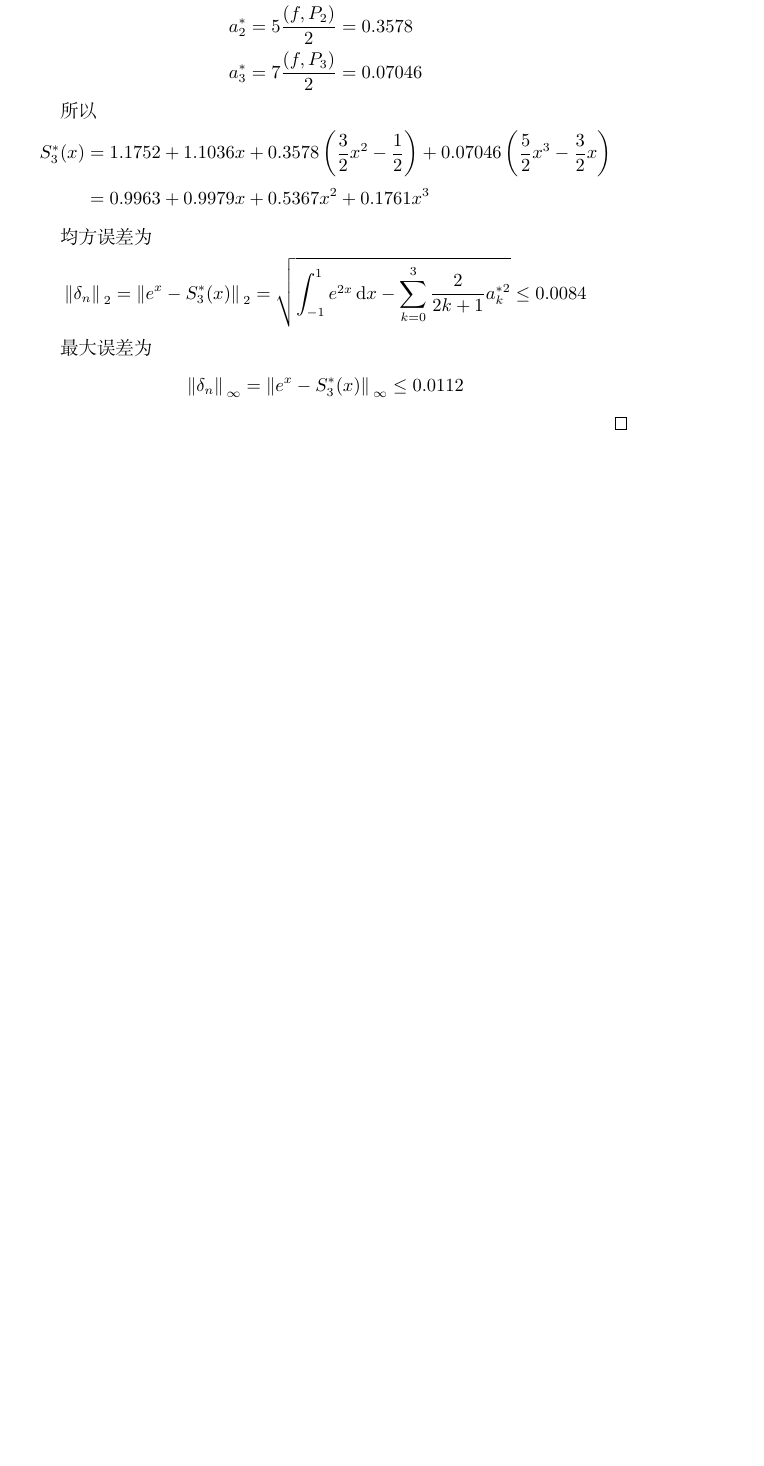
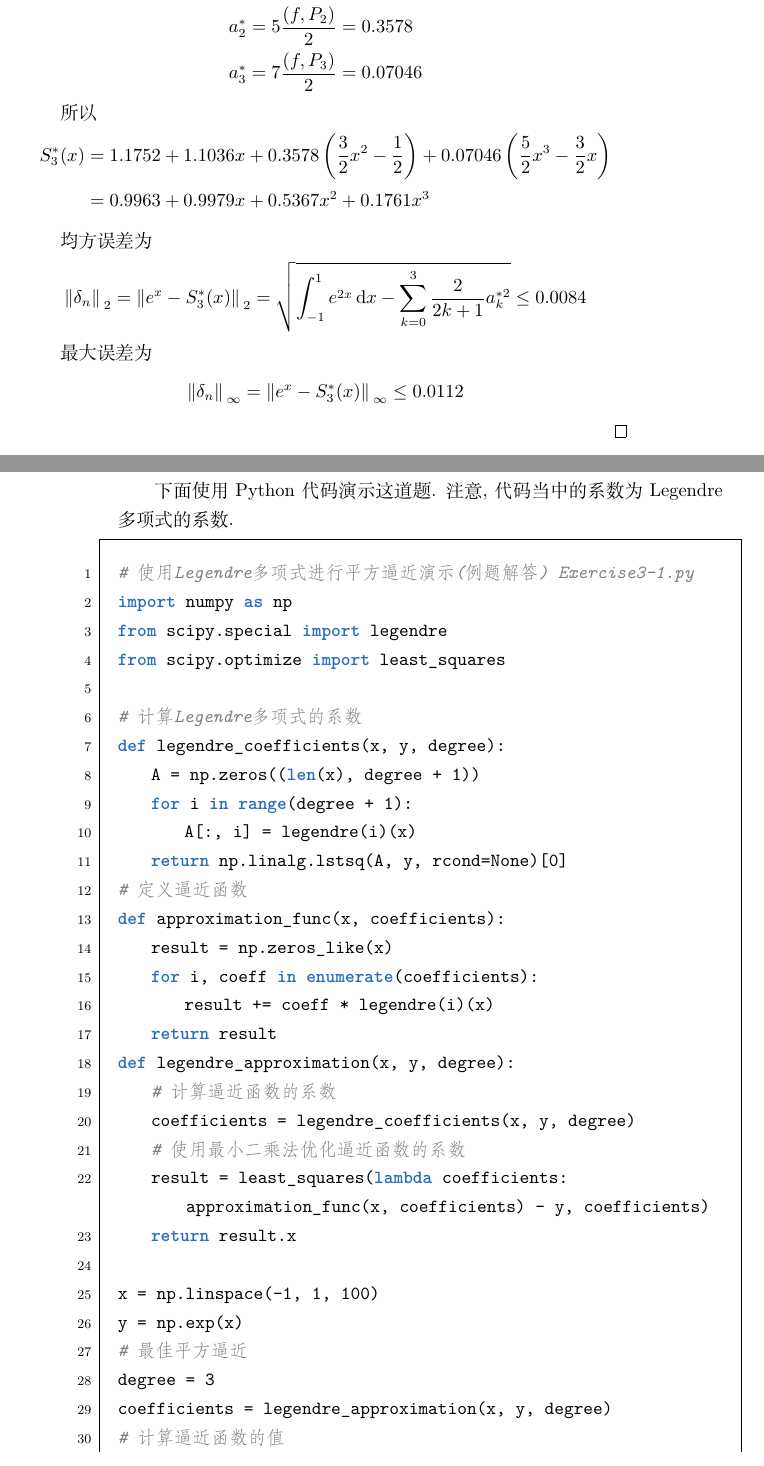
Before and after one commit to JackyZhang00/numerical-analysis-notes, a LaTeX thesis (main-Python.tex, which reads Chapter3/python.tex): part of page 81 of 81 before the commit and two parts of pages 81 and 82 of 83 after it, the two joined at a grey line, cut so that both start at the same text, the shorter picture padded with empty space. Compiled offline with XeLaTeX.

Commit message:
添加Legendre多项式平方逼近例题程序

```diff
--- a/Chapter3/python.tex
+++ b/Chapter3/python.tex
@@ -1029,3 +1029,38 @@ ${H_n(x)}$是区间$(-\infty, \infty)$上带权$\rho(x)=e^{-x^2}$的正交多项
         \norm*{\delta_n}_\infty=\norm*{e^x-S_3^*(x)}_\infty\le0.0112
     \end{equation*}
 \end{solution}
+
+下面使用Python代码演示这道题. 注意, 代码当中的系数为Legendre多项式的系数.
+
+\begin{lstlisting}
+# 使用Legendre多项式进行平方逼近演示(例题解答) Exercise3-1.py
+import numpy as np
+from scipy.special import legendre
+from scipy.optimize import least_squares
+
+# 计算Legendre多项式的系数
+def legendre_coefficients(x, y, degree):
+    A = np.zeros((len(x), degree + 1))
+    for i in range(degree + 1):
+        A[:, i] = legendre(i)(x)
+    return np.linalg.lstsq(A, y, rcond=None)[0]
+# 定义逼近函数
+def approximation_func(x, coefficients):
+    result = np.zeros_like(x)
+    for i, coeff in enumerate(coefficients):
+        result += coeff * legendre(i)(x)
+    return result
+def legendre_approximation(x, y, degree):
+    # 计算逼近函数的系数
+    coefficients = legendre_coefficients(x, y, degree)
+    # 使用最小二乘法优化逼近函数的系数
+    result = least_squares(lambda coefficients: approximation_func(x, coefficients) - y, coefficients)
+    return result.x
+
+x = np.linspace(-1, 1, 100)
+y = np.exp(x)
+# 最佳平方逼近
+degree = 3
+coefficients = legendre_approximation(x, y, degree)
+# 计算逼近函数的值
+approximation = approximation_func(x, coefficients)
```
Also changed, not shown: main-Python.pdf, Chapter3/python.tex (5 more changed lines), 1 other file.
